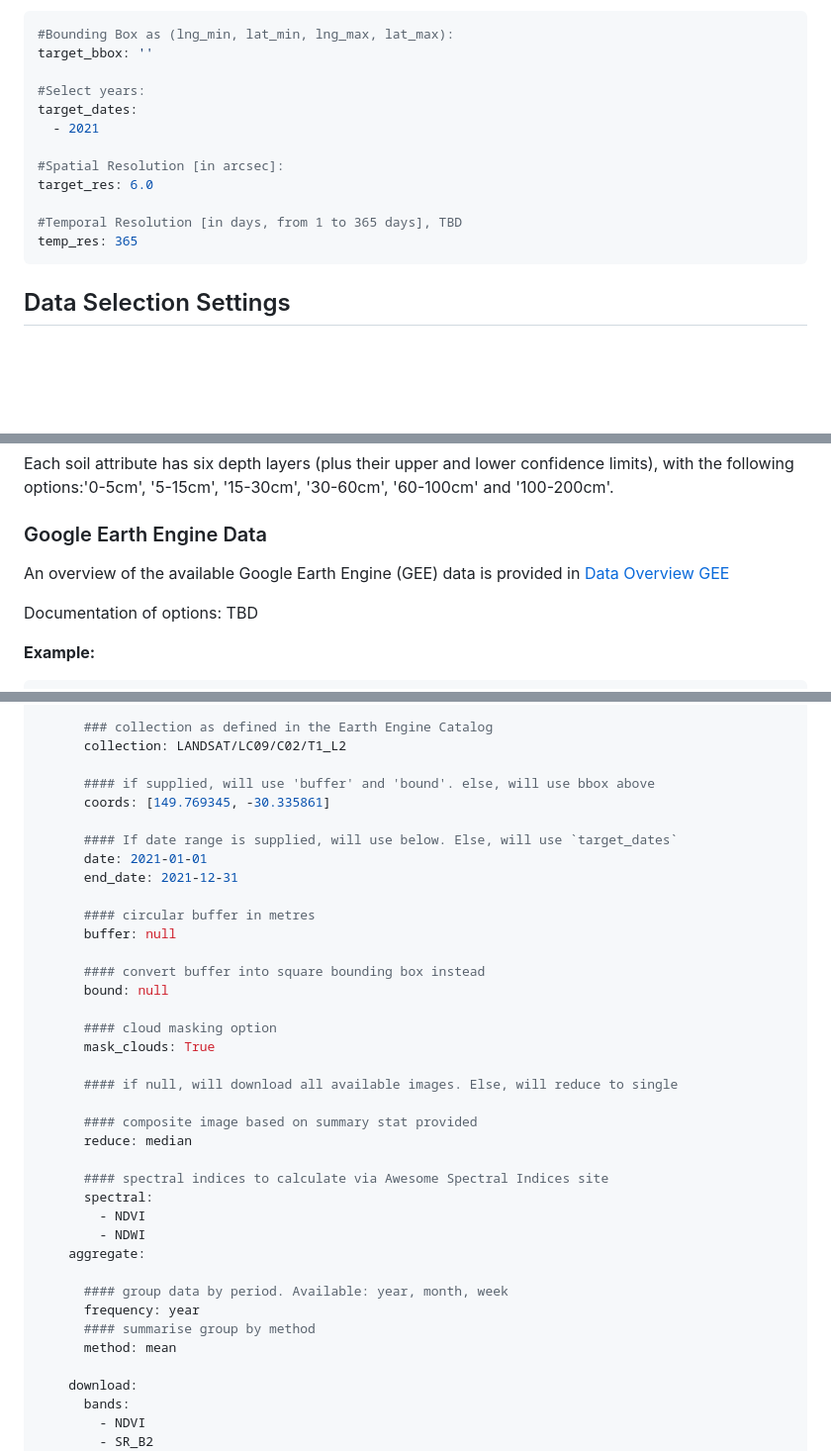
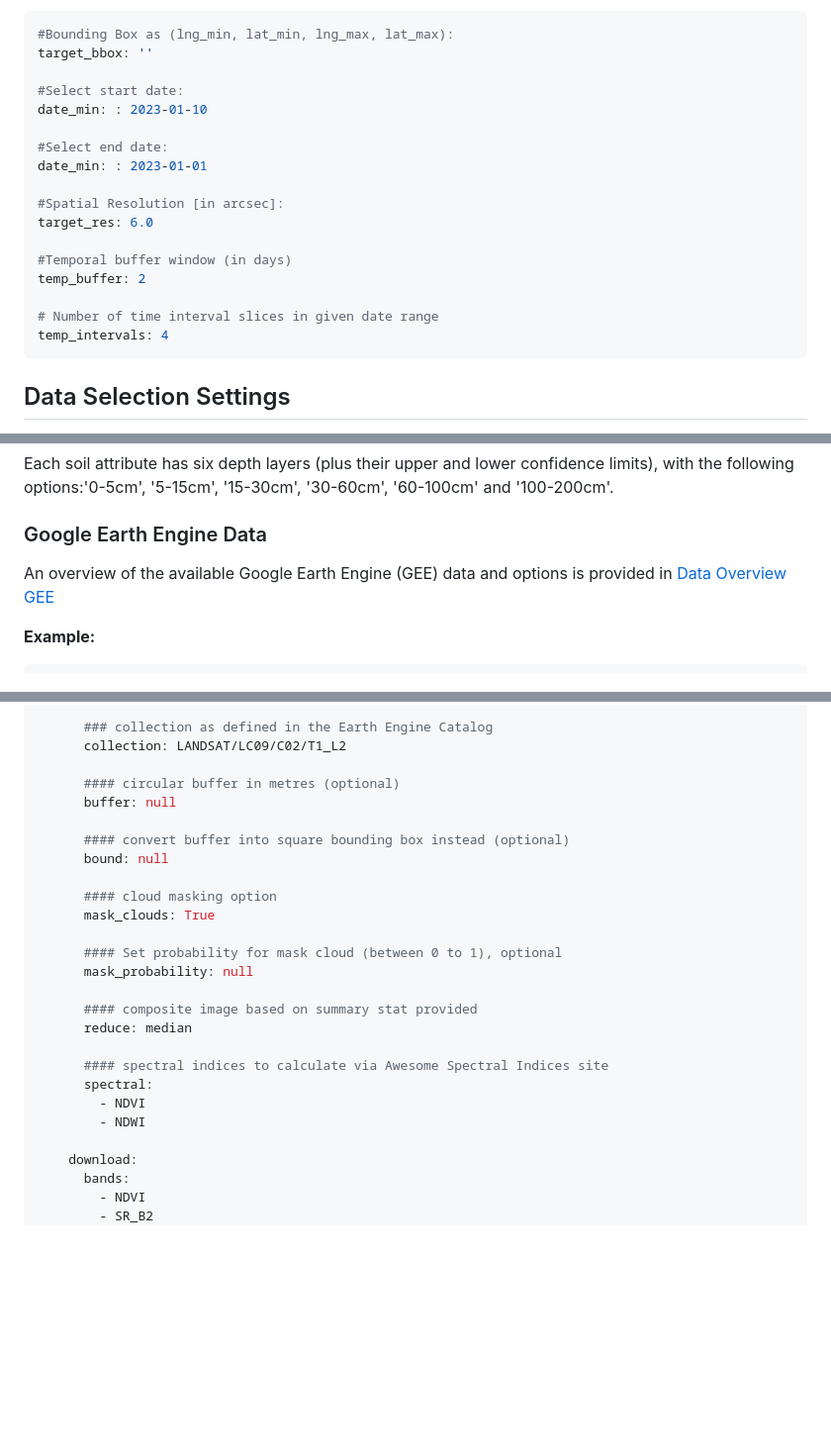
Before and after one commit to Sydney-Informatics-Hub/geodata-harvester, a Markdown page: quarto/docs/Settings_Overview.md, 3 parts joined by grey strips. Shown: that part at 99% size. Drawn GitHub-style; blank space fills up the shorter version.

Commit message:
Update settings overview

````diff
--- a/quarto/docs/Settings_Overview.md
+++ b/quarto/docs/Settings_Overview.md
@@ -82,15 +82,20 @@ TBD:
 #Bounding Box as (lng_min, lat_min, lng_max, lat_max):
 target_bbox: ''
 
-#Select years:
-target_dates:
-  - 2021
+#Select start date:
+date_min: : 2023-01-10
+
+#Select end date:
+date_min: : 2023-01-01
 
 #Spatial Resolution [in arcsec]:
 target_res: 6.0
 
-#Temporal Resolution [in days, from 1 to 365 days], TBD
-temp_res: 365
+#Temporal buffer window (in days)
+temp_buffer: 2
+
+# Number of time interval slices in given date range
+temp_intervals: 4
 ```
 
 
@@ -125,9 +130,7 @@ Each soil attribute has six depth layers (plus their upper and lower confidence
 
 ### Google Earth Engine  Data
 
-An overview of the available Google Earth Engine (GEE) data is provided in [Data Overview GEE](Earth_Engine_Data_Overview.md)
-
-Documentation of options: TBD
+An overview of the available Google Earth Engine (GEE) data and options is provided in [Data Overview GEE](Earth_Engine_Data_Overview.md)
 
 
 **Example:**
@@ -177,23 +180,17 @@ target_sources:
       ### collection as defined in the Earth Engine Catalog
       collection: LANDSAT/LC09/C02/T1_L2
 
-      #### if supplied, will use 'buffer' and 'bound'. else, will use bbox above
-      coords: [149.769345, -30.335861]
-
-      #### If date range is supplied, will use below. Else, will use `target_dates`
-      date: 2021-01-01
-      end_date: 2021-12-31
-
-      #### circular buffer in metres
+      #### circular buffer in metres (optional)
       buffer: null
 
-      #### convert buffer into square bounding box instead
+      #### convert buffer into square bounding box instead (optional)
       bound: null
 
       #### cloud masking option
       mask_clouds: True
 
-      #### if null, will download all available images. Else, will reduce to single
+      #### Set probability for mask cloud (between 0 to 1), optional
+      mask_probability: null
 
       #### composite image based on summary stat provided
       reduce: median
@@ -202,12 +199,6 @@ target_sources:
       spectral:
         - NDVI
         - NDWI
-    aggregate:
-
-      #### group data by period. Available: year, month, week
-      frequency: year
-      #### summarise group by method
-      method: mean
 
     download:
       bands:
````
Also changed, not shown: other parts of quarto/docs/Settings_Overview.md (+1 -1 lines).
